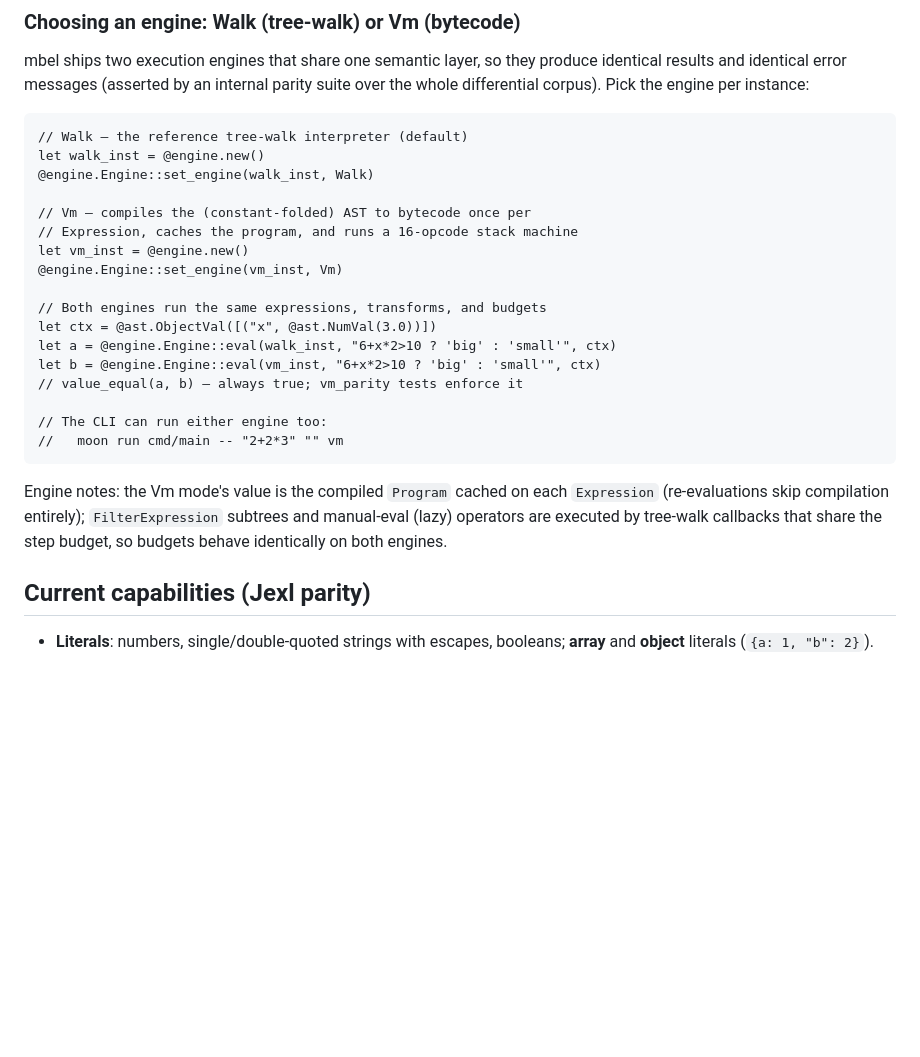
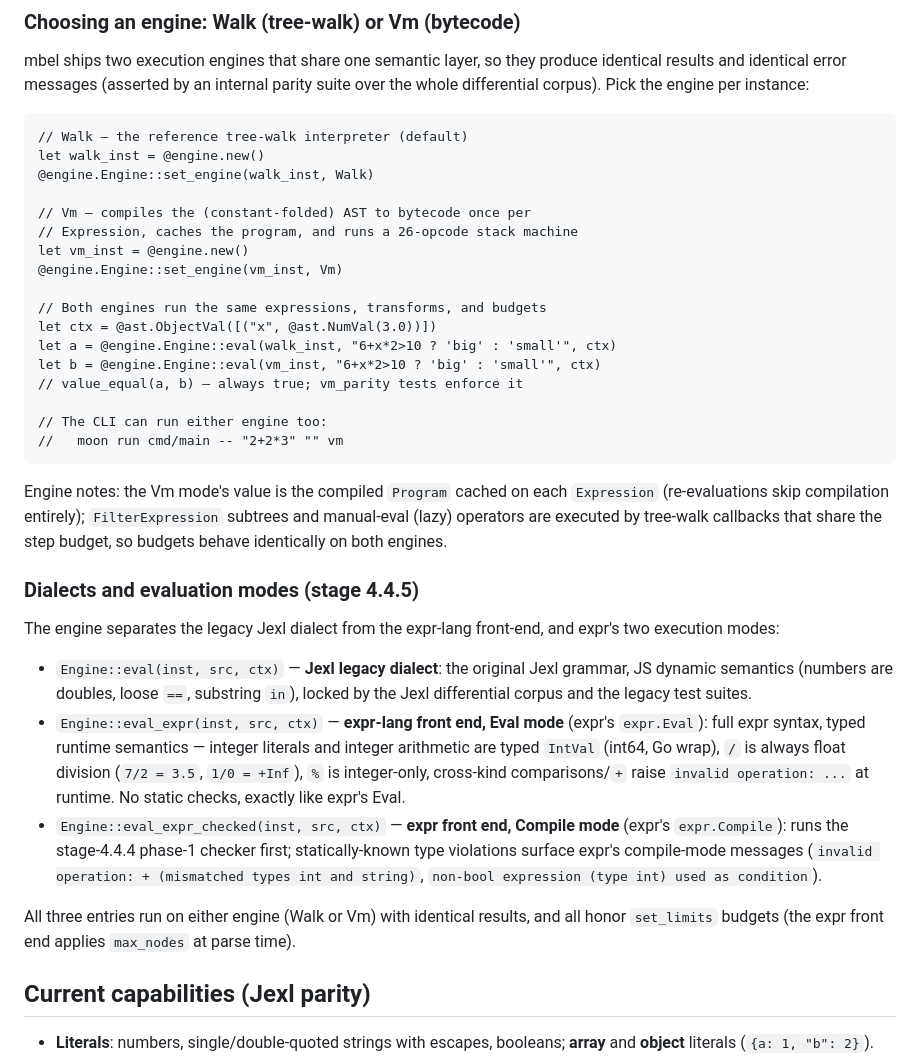
Before and after one commit to dimon-83/mbel, a Markdown page: README.mbt.md, the part around the change. Rendered like a GitHub page; blank space fills up the shorter version.

Commit message:
docs(4.4.5): lock the dialect/mode API surface
Semantic-switch stage, interface-first per the review ('define the
new API early, delegate internally'): README gains a 'Dialects and
evaluation modes' section documenting the three engine entries —
Engine::eval (Jexl legacy, JS dynamic semantics, corpus-locked),
Engine::eval_expr (expr front end, Eval mode: typed runtime), and
Engine::eval_expr_checked (expr front end, Compile mode: phase-1
checker). All three run on Walk or Vm with identical results and
honor set_limits. docs/coverage-vs-expr.md §6.2 item 5 marks the API
locked with remaining work (legacy package split, env whitelist /
Options alignment) tracked.

```diff
--- a/README.mbt.md
+++ b/README.mbt.md
@@ -138,7 +138,7 @@ let walk_inst = @engine.new()
 @engine.Engine::set_engine(walk_inst, Walk)
 
 // Vm — compiles the (constant-folded) AST to bytecode once per
-// Expression, caches the program, and runs a 16-opcode stack machine
+// Expression, caches the program, and runs a 26-opcode stack machine
 let vm_inst = @engine.new()
 @engine.Engine::set_engine(vm_inst, Vm)
 
@@ -157,6 +157,33 @@ each `Expression` (re-evaluations skip compilation entirely);
 `FilterExpression` subtrees and manual-eval (lazy) operators are
 executed by tree-walk callbacks that share the step budget, so
 budgets behave identically on both engines.
+
+### Dialects and evaluation modes (stage 4.4.5)
+
+The engine separates the legacy Jexl dialect from the expr-lang
+front-end, and expr's two execution modes:
+
+- `Engine::eval(inst, src, ctx)` — **Jexl legacy dialect**: the
+  original Jexl grammar, JS dynamic semantics (numbers are doubles,
+  loose `==`, substring `in`), locked by the Jexl differential corpus
+  and the legacy test suites.
+- `Engine::eval_expr(inst, src, ctx)` — **expr-lang front end, Eval
+  mode** (expr's `expr.Eval`): full expr syntax, typed runtime
+  semantics — integer literals and integer arithmetic are typed
+  `IntVal` (int64, Go wrap), `/` is always float division
+  (`7/2 = 3.5`, `1/0 = +Inf`), `%` is integer-only, cross-kind
+  comparisons/`+` raise `invalid operation: ...` at runtime. No
+  static checks, exactly like expr's Eval.
+- `Engine::eval_expr_checked(inst, src, ctx)` — **expr front end,
+  Compile mode** (expr's `expr.Compile`): runs the stage-4.4.4
+  phase-1 checker first; statically-known type violations surface
+  expr's compile-mode messages (`invalid operation: + (mismatched
+  types int and string)`, `non-bool expression (type int) used as
+  condition`).
+
+All three entries run on either engine (Walk or Vm) with identical
+results, and all honor `set_limits` budgets (the expr front end
+applies `max_nodes` at parse time).
 
 ## Current capabilities (Jexl parity)
 
```
Also changed, not shown: docs/coverage-vs-expr.md (+7 -3 lines).
